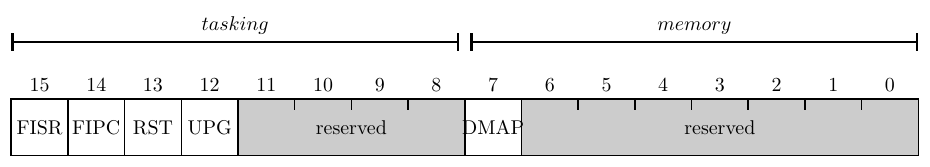
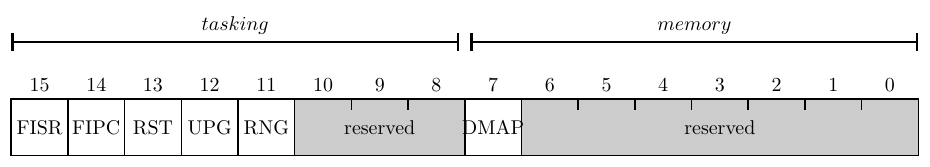
Before and after one commit to wookey-project/wookeypedia, a LaTeX document (sphinx/source/ewok/img/perm_reg.tex): part of page 2 of 2, cut so that both start at the same text. Compiled offline with pdfLaTeX.

Commit message:
[bugfix] updated perm register mapping with RNG

```diff
--- a/sphinx/source/ewok/img/perm_reg.tex
+++ b/sphinx/source/ewok/img/perm_reg.tex
@@ -68,7 +68,8 @@
 \rwbits{1}{1}{FIPC}
 \rwbits{2}{1}{RST}
 \rwbits{3}{1}{UPG}
-\robits{4}{4}{reserved}
+\rwbits{4}{1}{RNG}
+\robits{5}{3}{reserved}
 \rwbits{8}{1}{DMAP}
 \robits{9}{7}{reserved}
 \end{tikzpicture}
```
